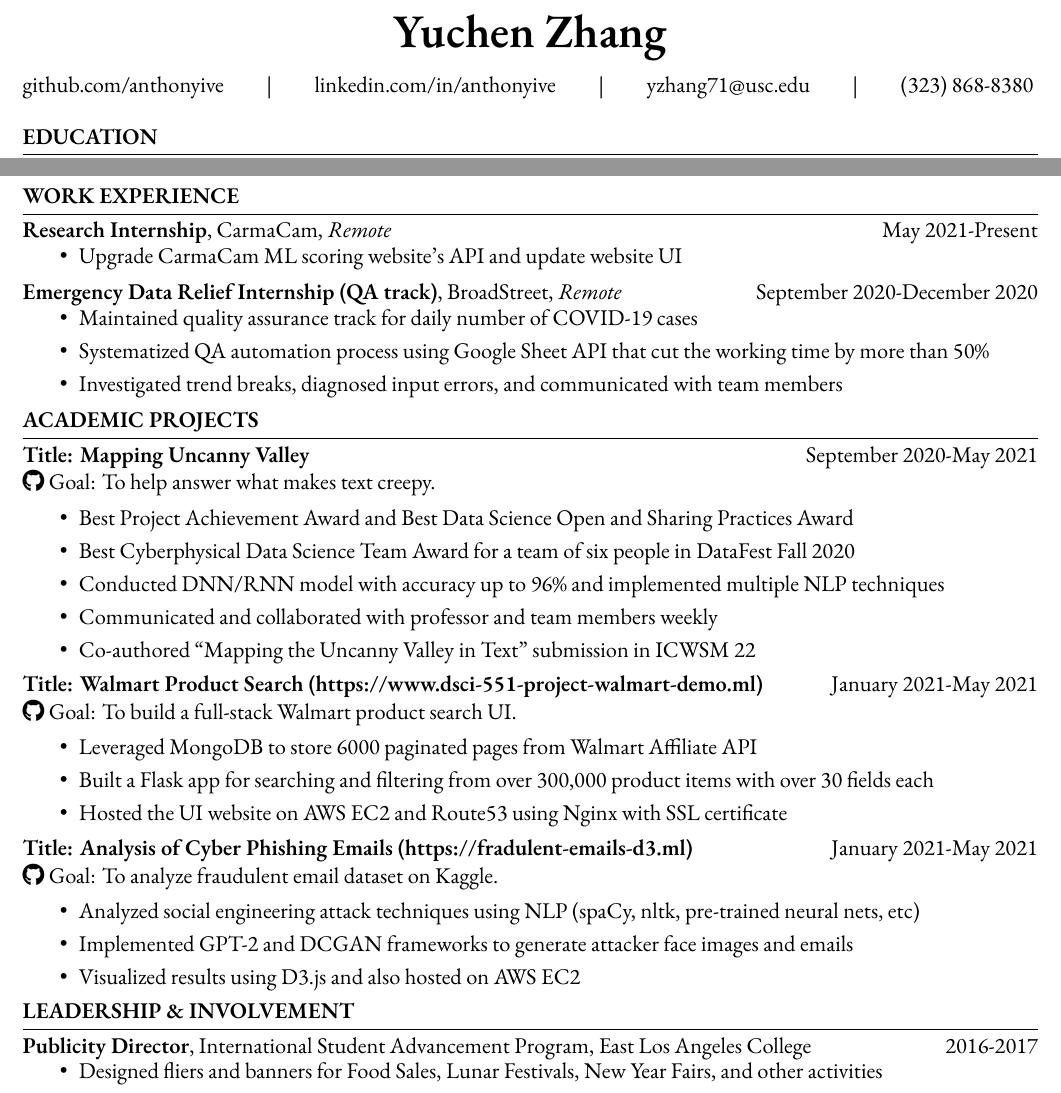
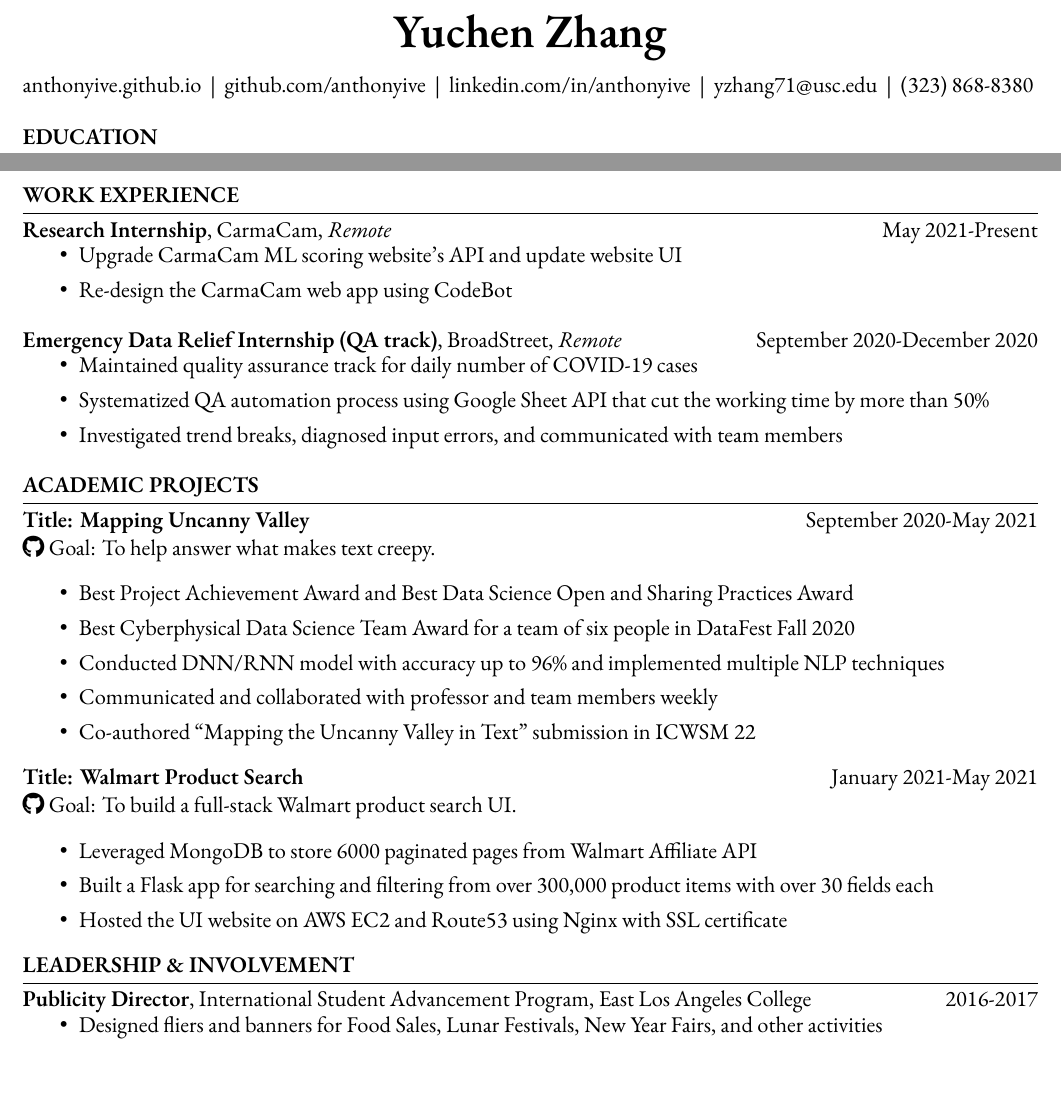
Before and after one commit to Anthonyive/resume, a LaTeX CV (resume.tex): two parts of the page, joined at a grey line, cut so that both start at the same text. Compiled offline with XeLaTeX.

Commit message:
feat: add website link; delete one project; minor improvements

```diff
--- a/resume.tex
+++ b/resume.tex
@@ -71,8 +71,8 @@
 		\textbf{\Huge Yuchen Zhang} \\ \medskip
 	\end{tightcenter}
 	% Personal website (disabled for now)
-	% \href{https://anthonyive.github.io/website/}{anthonyive.github.io/website}
-    % \hfill | \hfill
+	\href{https://anthonyive.github.io/}{anthonyive.github.io}
+    \hfill | \hfill
 	% GitHub profile
 	\href{https://www.github.com/anthonyive}{github.com/anthonyive}
 	\hfill | \hfill
@@ -130,6 +130,7 @@ Cumulative GPA: 3.86/4.0
 \begin{itemize}
     \setlength\itemsep{-1pt}
     \item Upgrade CarmaCam ML scoring website's API and update website UI
+    \item Re-design the CarmaCam web app using CodeBot
 \end{itemize}
 
 \subsection*{Emergency Data Relief Internship (QA track){\normalfont, BroadStreet, \textit{Remote} \hfill September 2020-December 2020}}
@@ -162,7 +163,7 @@ Cumulative GPA: 3.86/4.0
         ICWSM 22
 \end{itemize}
 
-\subsection*{Title: Walmart Product Search (\href{https://www.dsci-551-project-walmart-demo.ml}{https://www.dsci-551-project-walmart-demo.ml}) \hfill {\normalfont January 2021-May 2021}}
+\subsection*{Title: Walmart Product Search \hfill {\normalfont January 2021-May 2021}}
 \noindent
 \href{https://github.com/Anthonyive/DSCI-551-Project.git}{\faIcon{github}} Goal: To build a full-stack Walmart product search UI.
 \begin{itemize}
@@ -175,17 +176,17 @@ Cumulative GPA: 3.86/4.0
         certificate
 \end{itemize}
 
-\subsection*{Title: Analysis of Cyber Phishing Emails (\href{https://fradulent-emails-d3.ml}{https://fradulent-emails-d3.ml}) \hfill {\normalfont January 2021-May 2021}}
-\noindent
-\href{https://github.com/Anthonyive/DSCI-550-Assignments.git}{\faIcon{github}} Goal: To analyze fraudulent email dataset on Kaggle.
-\begin{itemize}
-    \setlength\itemsep{-1pt}
-    \item Analyzed social engineering attack techniques using NLP (spaCy,
-        nltk, pre-trained neural nets, etc)
-    \item Implemented GPT-2 and DCGAN frameworks to generate attacker
-        face images and emails
-    \item Visualized results using D3.js and also hosted on AWS EC2
-\end{itemize}
+% \subsection*{Title: Analysis of Cyber Phishing Emails (\href{https://fradulent-emails-d3.ml}{https://fradulent-emails-d3.ml}) \hfill {\normalfont January 2021-May 2021}}
+% \noindent
+% \href{https://github.com/Anthonyive/DSCI-550-Assignments.git}{\faIcon{github}} Goal: To analyze fraudulent email dataset on Kaggle.
+% \begin{itemize}
+%     \setlength\itemsep{-1pt}
+%     \item Analyzed social engineering attack techniques using NLP (spaCy,
+%         nltk, pre-trained neural nets, etc)
+%     \item Implemented GPT-2 and DCGAN frameworks to generate attacker
+%         face images and emails
+%     \item Visualized results using D3.js and also hosted on AWS EC2
+% \end{itemize}
 
 \section*{LEADERSHIP \& INVOLVEMENT}
 \divider
```
Also changed, not shown: 1 other file.
